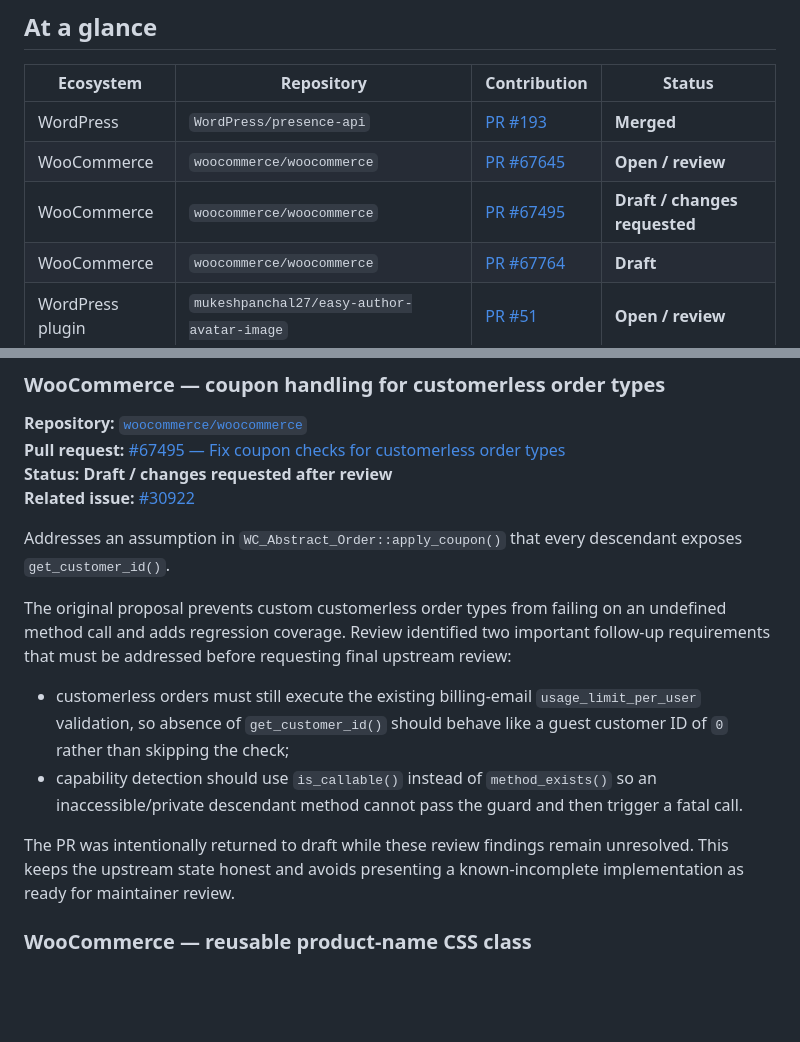
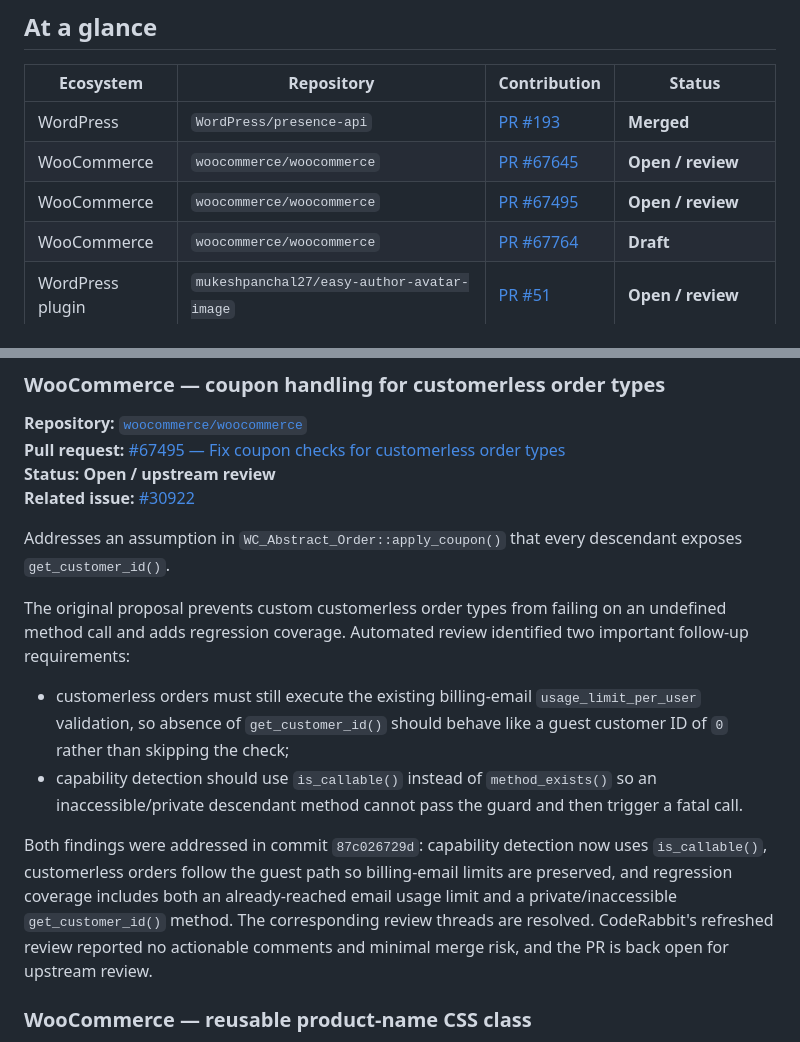
Before and after one commit to asllanmaciel/asllanmaciel, a Markdown page: CONTRIBUTIONS.md, 2 parts joined by grey strips. Drawn GitHub-style; blank space fills up the shorter version.

Commit message:
docs: update WooCommerce #67495 review status

```diff
--- a/CONTRIBUTIONS.md
+++ b/CONTRIBUTIONS.md
@@ -10,7 +10,7 @@ This page intentionally excludes repositories I own or maintain. It focuses on u
 |---|---|---|---|
 | WordPress | `WordPress/presence-api` | [PR #193](https://github.com/WordPress/presence-api/pull/193) | **Merged** |
 | WooCommerce | `woocommerce/woocommerce` | [PR #67645](https://github.com/woocommerce/woocommerce/pull/67645) | **Open / review** |
-| WooCommerce | `woocommerce/woocommerce` | [PR #67495](https://github.com/woocommerce/woocommerce/pull/67495) | **Draft / changes requested** |
+| WooCommerce | `woocommerce/woocommerce` | [PR #67495](https://github.com/woocommerce/woocommerce/pull/67495) | **Open / review** |
 | WooCommerce | `woocommerce/woocommerce` | [PR #67764](https://github.com/woocommerce/woocommerce/pull/67764) | **Draft** |
 | WordPress plugin | `mukeshpanchal27/easy-author-avatar-image` | [PR #51](https://github.com/mukeshpanchal27/easy-author-avatar-image/pull/51) | **Open / review** |
 | Web / AI tooling | `laravelcompany/ecudocs.com` | [PR #4](https://github.com/laravelcompany/ecudocs.com/pull/4) | **Closed without merge** |
@@ -64,17 +64,17 @@ Automated review feedback about sending the initial webhook ping during bulk act
 
 **Repository:** [`woocommerce/woocommerce`](https://github.com/woocommerce/woocommerce)
 **Pull request:** [#67495 — Fix coupon checks for customerless order types](https://github.com/woocommerce/woocommerce/pull/67495)
-**Status:** **Draft / changes requested after review**
+**Status:** **Open / upstream review**
 **Related issue:** [#30922](https://github.com/woocommerce/woocommerce/issues/30922)
 
 Addresses an assumption in `WC_Abstract_Order::apply_coupon()` that every descendant exposes `get_customer_id()`.
 
-The original proposal prevents custom customerless order types from failing on an undefined method call and adds regression coverage. Review identified two important follow-up requirements that must be addressed before requesting final upstream review:
+The original proposal prevents custom customerless order types from failing on an undefined method call and adds regression coverage. Automated review identified two important follow-up requirements:
 
 - customerless orders must still execute the existing billing-email `usage_limit_per_user` validation, so absence of `get_customer_id()` should behave like a guest customer ID of `0` rather than skipping the check;
 - capability detection should use `is_callable()` instead of `method_exists()` so an inaccessible/private descendant method cannot pass the guard and then trigger a fatal call.
 
-The PR was intentionally returned to draft while these review findings remain unresolved. This keeps the upstream state honest and avoids presenting a known-incomplete implementation as ready for maintainer review.
+Both findings were addressed in commit `87c026729d`: capability detection now uses `is_callable()`, customerless orders follow the guest path so billing-email limits are preserved, and regression coverage includes both an already-reached email usage limit and a private/inaccessible `get_customer_id()` method. The corresponding review threads are resolved. CodeRabbit's refreshed review reported no actionable comments and minimal merge risk, and the PR is back open for upstream review.
 
 ### WooCommerce — reusable product-name CSS class
 
```
